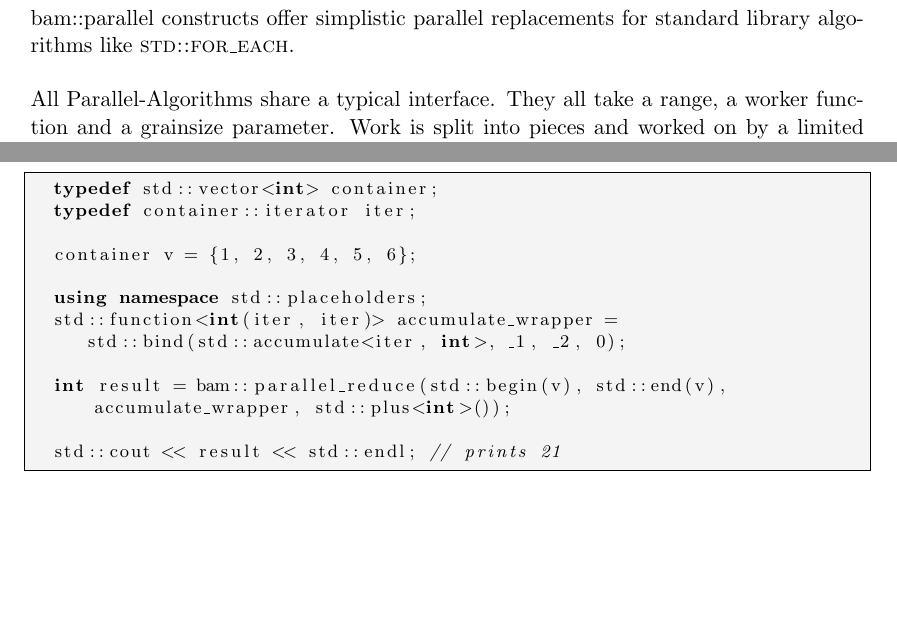
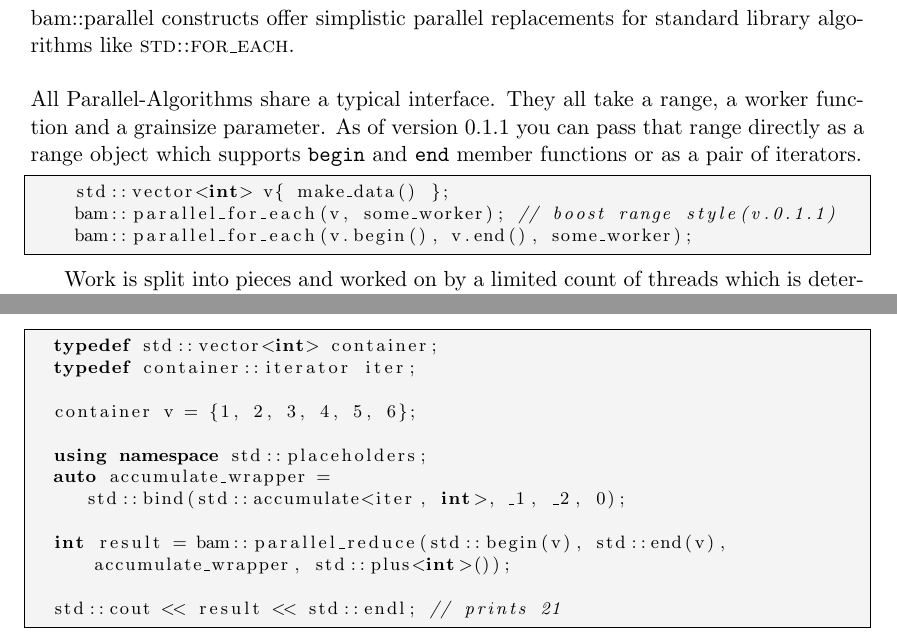
Before and after one commit to StephanDollberg/BAM, a LaTeX paper (doc.tex): two parts of pages 3 and 5 of 10 before the commit and two parts of pages 3 and 5 of 11 after it, joined at a grey line, cut so that both start at the same text, the shorter picture padded with empty space. Compiled offline with pdfLaTeX.

Commit message:
updated doc

```diff
--- a/doc.tex
+++ b/doc.tex
@@ -47,7 +47,14 @@ BAM is thought to be a simple replacement for TBB or PPL. It embodies the same s
 
 \section{parallel constructs}
 bam::parallel constructs offer simplistic parallel replacements for standard library algorithms like \textsc{std::for\_each}.
-\\\\All Parallel-Algorithms share a typical interface. They all take a range, a worker function and a grainsize parameter.
+\\\\All Parallel-Algorithms share a typical interface. They all take a range, a worker function and a grainsize parameter. As of version 0.1.1 you can pass that range directly as a range object which supports \texttt{begin} and \texttt{end} member functions or as a pair of iterators.
+
+\begin{lstlisting}
+    std::vector<int> v{ make_data() };
+    bam::parallel_for_each(v, some_worker); // boost range style(v.0.1.1)
+    bam::parallel_for_each(v.begin(), v.end(), some_worker);
+\end{lstlisting}
+
 Work is split into pieces and worked on by a limited count of threads which is determined on runtime. Task stealing is performed when a thread runs out of work. When no grainsize parameter is passed, the default value is 0, which means that implementation will choose a grainsize on runtime.
 
 \subsection{parallel\_for}
@@ -133,7 +140,7 @@ The interface is quite big but mighty, the following examples will explain diffe
   container v = {1, 2, 3, 4, 5, 6};
 
   using namespace std::placeholders;
-  std::function<int(iter, iter)> accumulate_wrapper =
+  auto accumulate_wrapper =
      std::bind(std::accumulate<iter, int>, _1, _2, 0);
 
   int result = bam::parallel_reduce(std::begin(v), std::end(v), accumulate_wrapper, std::plus<int>());
```
Also changed, not shown: README.md.
